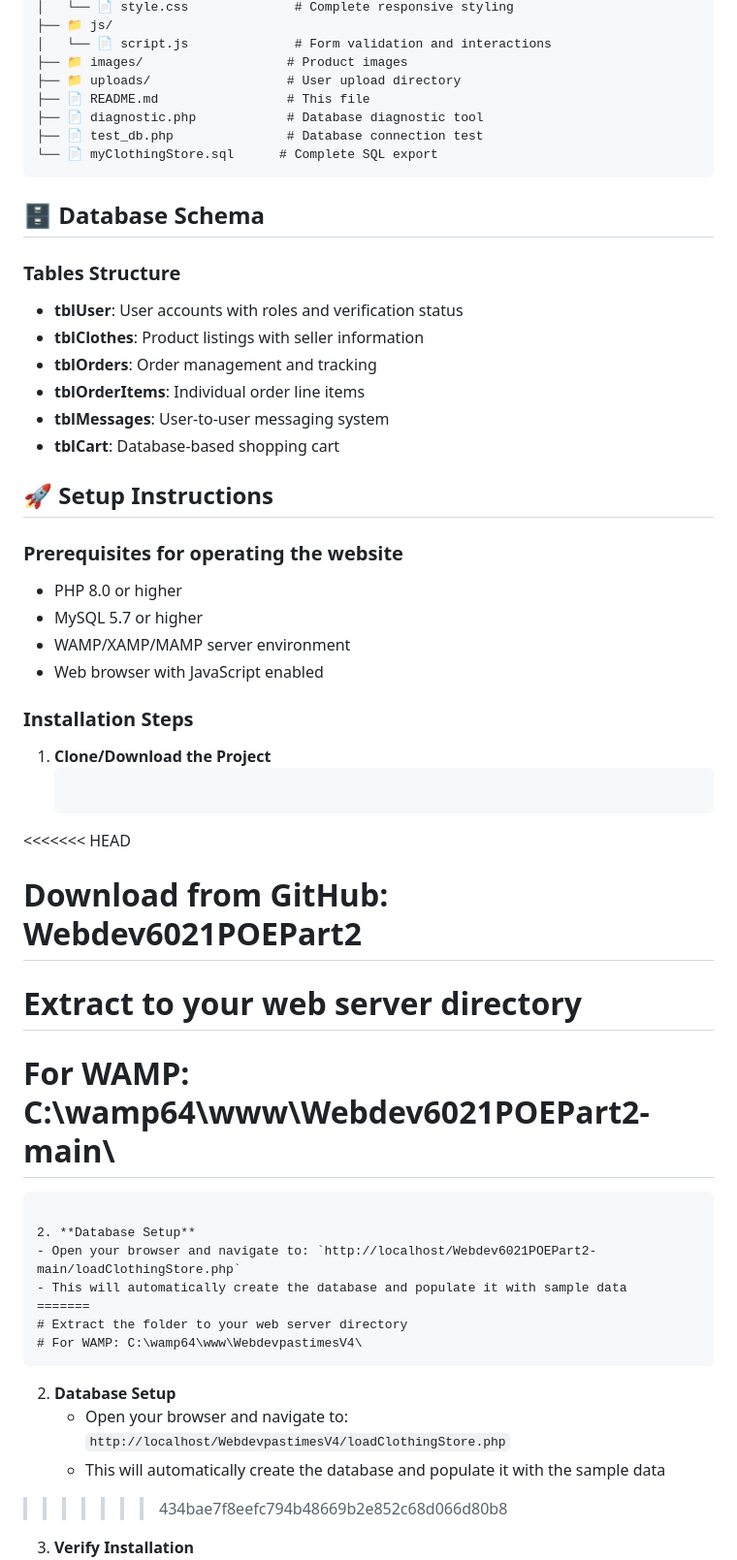
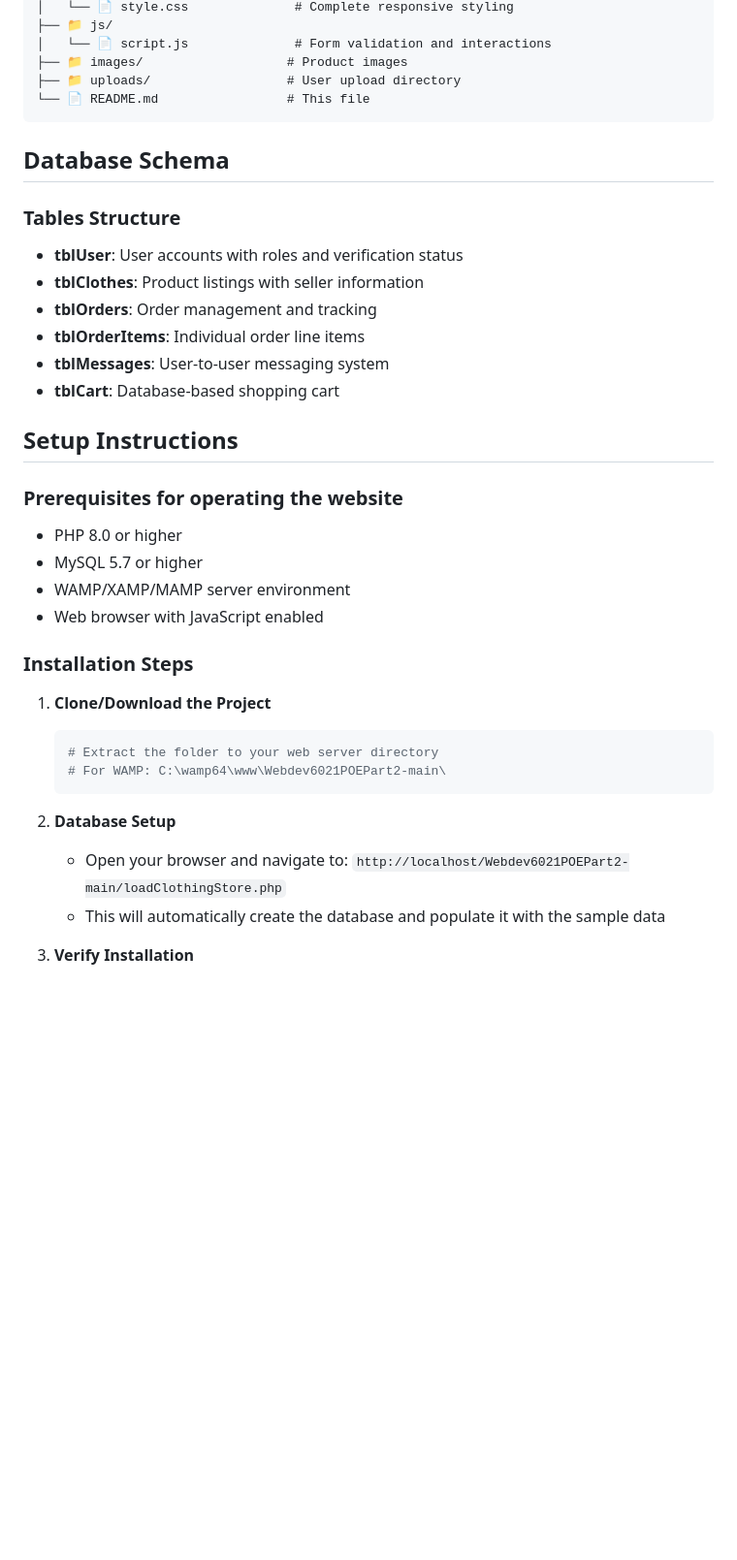
Before and after one commit to Masike16/Webdev6021POEPart2, a Markdown page: README.md, the part around one of its changes. Shown at 97% size. GitHub-like rendering; blank space fills up the shorter version.

Commit message:
Refactor README.md for clarity and formatting
Updated README.md to fix formatting issues and improve clarity in sections such as Technical Stack, Database Schema, and Setup Instructions.

````diff
--- a/README.md
+++ b/README.md
@@ -74,13 +74,10 @@ Webdev6021POEPart2-main/
 │   └── 📄 script.js              # Form validation and interactions
 ├── 📁 images/                   # Product images
 ├── 📁 uploads/                  # User upload directory
-├── 📄 README.md                 # This file
-├── 📄 diagnostic.php            # Database diagnostic tool
-├── 📄 test_db.php               # Database connection test
-└── 📄 myClothingStore.sql      # Complete SQL export
+└── 📄 README.md                 # This file
 ```
 
-## 🗄️ Database Schema
+## Database Schema
 
 ### Tables Structure
 
@@ -91,7 +88,7 @@ Webdev6021POEPart2-main/
 - **tblMessages**: User-to-user messaging system
 - **tblCart**: Database-based shopping cart
 
-## 🚀 Setup Instructions
+## Setup Instructions
 
 ### Prerequisites for operating the website
 - PHP 8.0 or higher
@@ -103,24 +100,13 @@ Webdev6021POEPart2-main/
 
 1. **Clone/Download the Project**
    ```bash
-<<<<<<< HEAD
-   # Download from GitHub: Webdev6021POEPart2
-   # Extract to your web server directory
+   # Extract the folder to your web server directory
    # For WAMP: C:\wamp64\www\Webdev6021POEPart2-main\
    ```
 
 2. **Database Setup**
    - Open your browser and navigate to: `http://localhost/Webdev6021POEPart2-main/loadClothingStore.php`
-   - This will automatically create the database and populate it with sample data
-=======
-   # Extract the folder to your web server directory
-   # For WAMP: C:\wamp64\www\WebdevpastimesV4\
-   ```
-
-2. **Database Setup**
-   - Open your browser and navigate to: `http://localhost/WebdevpastimesV4/loadClothingStore.php`
    - This will automatically create the database and populate it with the sample data
->>>>>>> 434bae7f8eefc794b48669b2e852c68d066d80b8
 
 3. **Verify Installation**
    - Navigate to: `http://localhost/Webdev6021POEPart2-main/`
````
Also changed, not shown: other parts of README.md (+2 -2 lines).
